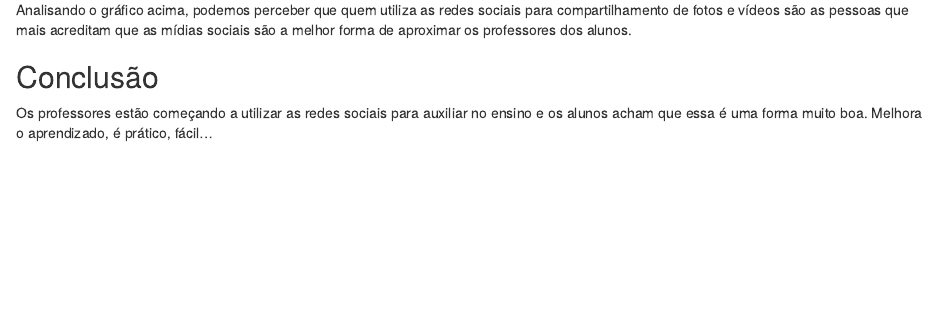
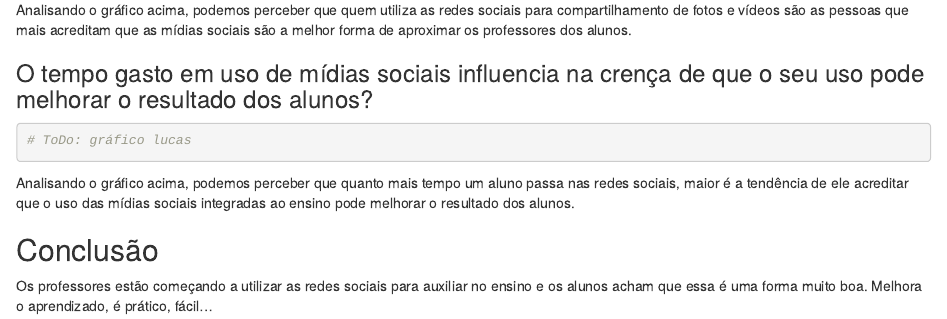
Before and after one commit to LInDa-ProPesq/Grupo-5, an R Markdown document (codigo/relatorio.rmd): the page in a window 1100 px wide, from 1040 px down. The pictures show the output file codigo/relatorio.html that the author committed with the source, opened offline.

Commit message:
nova tese lucas
ToDo: grafico

````diff
--- a/codigo/relatorio.rmd
+++ b/codigo/relatorio.rmd
@@ -58,5 +58,13 @@ pie(x, labels = n)
 
 Analisando o gráfico acima, podemos perceber que quem utiliza as redes sociais para compartilhamento de fotos e vídeos são as pessoas que mais acreditam que as mídias sociais são a melhor forma de aproximar os professores dos alunos.
 
+### O tempo gasto em uso de mídias sociais influencia na crença de que o seu uso pode melhorar o resultado dos alunos?
+
+```{r}
+# ToDo: gráfico lucas
+```
+
+Analisando o gráfico acima, podemos perceber que quanto mais tempo um aluno passa nas redes sociais, maior é a tendência de ele acreditar que o uso das mídias sociais integradas ao ensino pode melhorar o resultado dos alunos.
+
 ## Conclusão
 Os professores estão começando a utilizar as redes sociais para auxiliar no ensino e os alunos acham que essa é uma forma muito boa. Melhora o aprendizado, é prático, fácil...
````
Also changed, not shown: codigo/relatorio.html.
